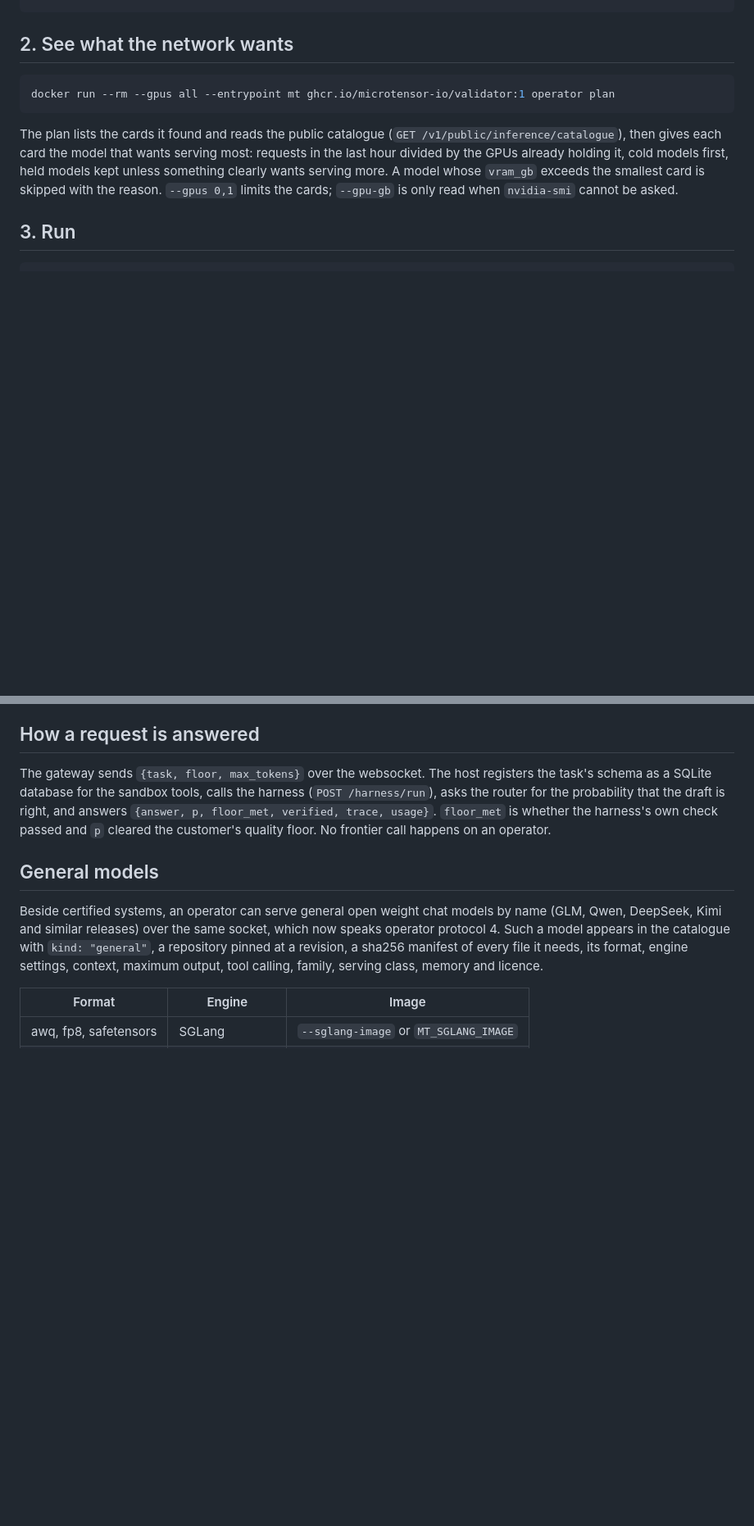
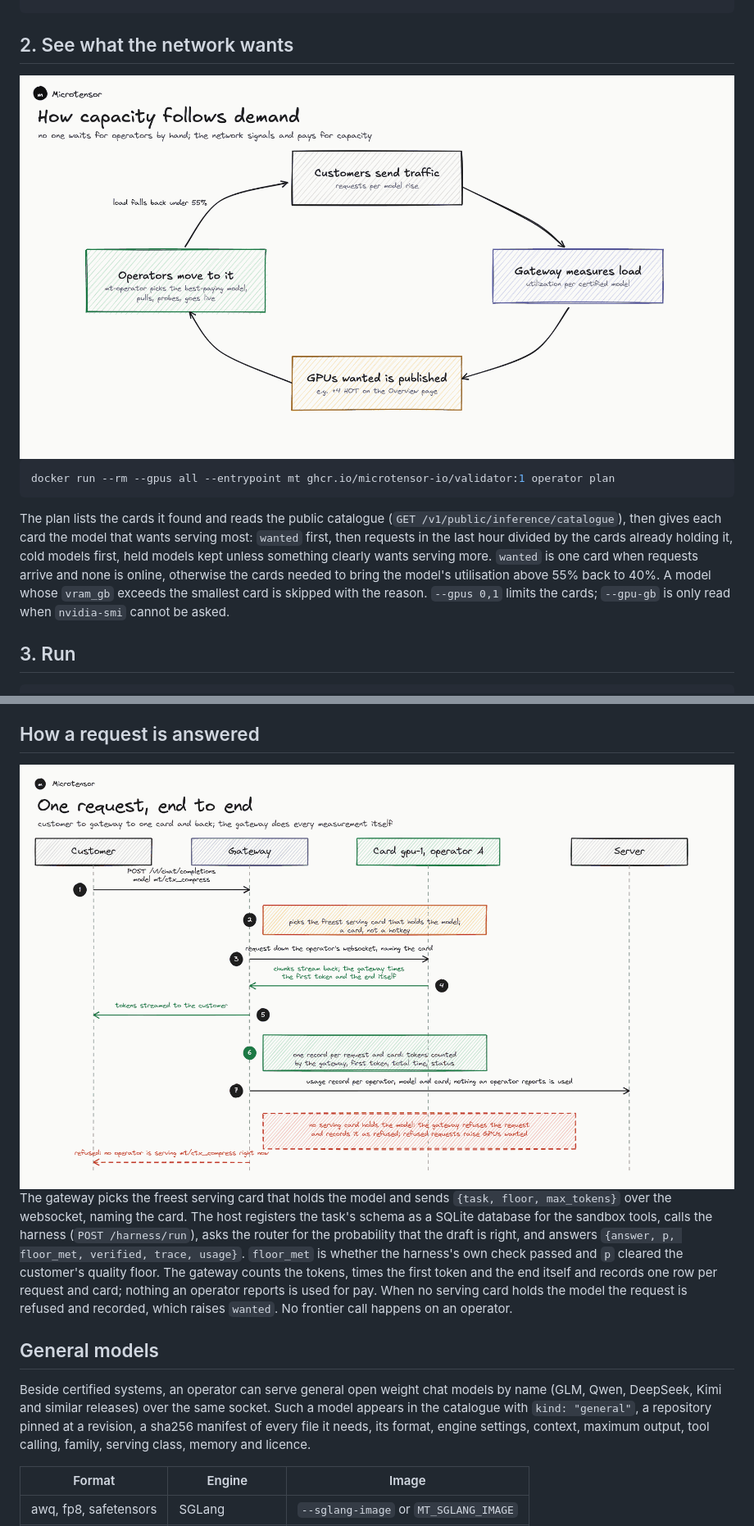
Before and after one commit to microtensor-io/microtensor-subnet, a Markdown page: docs/inference_miner.md, 2 parts joined by grey strips. Shown at 82% size. Drawn GitHub-style; pictures changed too: docs/assets/serving-demand.png (added), docs/assets/serving-request.png (added); blank space fills up the shorter version.

````diff
--- a/docs/inference_miner.md
+++ b/docs/inference_miner.md
@@ -48,11 +54,13 @@ docker run --rm -it -v ~/.bittensor/wallets:/wallets:ro -e MT_WALLET_PATH=/walle
 
 ## 2. See what the network wants
 
+<img src="assets/serving-demand.png" width="100%" alt="How capacity follows demand: customers send traffic, the gateway measures load per model, GPUs wanted is published, operators move to it">
+
 ```bash
 docker run --rm --gpus all --entrypoint mt ghcr.io/microtensor-io/validator:1 operator plan
 ```
 
-The plan lists the cards it found and reads the public catalogue (`GET /v1/public/inference/catalogue`), then gives each card the model that wants serving most: requests in the last hour divided by the GPUs already holding it, cold models first, held models kept unless something clearly wants serving more. A model whose `vram_gb` exceeds the smallest card is skipped with the reason. `--gpus 0,1` limits the cards; `--gpu-gb` is only read when `nvidia-smi` cannot be asked.
+The plan lists the cards it found and reads the public catalogue (`GET /v1/public/inference/catalogue`), then gives each card the model that wants serving most: `wanted` first, then requests in the last hour divided by the cards already holding it, cold models first, held models kept unless something clearly wants serving more. `wanted` is one card when requests arrive and none is online, otherwise the cards needed to bring the model's utilisation above 55% back to 40%. A model whose `vram_gb` exceeds the smallest card is skipped with the reason. `--gpus 0,1` limits the cards; `--gpu-gb` is only read when `nvidia-smi` cannot be asked.
 
 ## 3. Run
 
@@ -87,11 +106,13 @@ Validators probe operators through the gateway with withheld items the certified
 
 ## How a request is answered
 
-The gateway sends `{task, floor, max_tokens}` over the websocket. The host registers the task's schema as a SQLite database for the sandbox tools, calls the harness (`POST /harness/run`), asks the router for the probability that the draft is right, and answers `{answer, p, floor_met, verified, trace, usage}`. `floor_met` is whether the harness's own check passed and `p` cleared the customer's quality floor. No frontier call happens on an operator.
+<img src="assets/serving-request.png" width="100%" alt="One request end to end: the gateway picks the freest serving card, sends the request down the websocket naming the card, streams the answer back and records the usage per card">
+
+The gateway picks the freest serving card that holds the model and sends `{task, floor, max_tokens}` over the websocket, naming the card. The host registers the task's schema as a SQLite database for the sandbox tools, calls the harness (`POST /harness/run`), asks the router for the probability that the draft is right, and answers `{answer, p, floor_met, verified, trace, usage}`. `floor_met` is whether the harness's own check passed and `p` cleared the customer's quality floor. The gateway counts the tokens, times the first token and the end itself and records one row per request and card; nothing an operator reports is used for pay. When no serving card holds the model the request is refused and recorded, which raises `wanted`. No frontier call happens on an operator.
 
 ## General models
 
-Beside certified systems, an operator can serve general open weight chat models by name (GLM, Qwen, DeepSeek, Kimi and similar releases) over the same socket, which now speaks operator protocol 4. Such a model appears in the catalogue with `kind: "general"`, a repository pinned at a revision, a sha256 manifest of every file it needs, its format, engine settings, context, maximum output, tool calling, family, serving class, memory and licence.
+Beside certified systems, an operator can serve general open weight chat models by name (GLM, Qwen, DeepSeek, Kimi and similar releases) over the same socket. Such a model appears in the catalogue with `kind: "general"`, a repository pinned at a revision, a sha256 manifest of every file it needs, its format, engine settings, context, maximum output, tool calling, family, serving class, memory and licence.
 
 | Format | Engine | Image |
 |---|---|---|
````
Also changed, not shown: other parts of docs/inference_miner.md (+27 -8 lines), docs/assets/serving-cards.png (added), docs/assets/serving-lifecycle.png (added), docs/assets/serving-overview.png (added), docs/assets/serving-probes.png (added).
